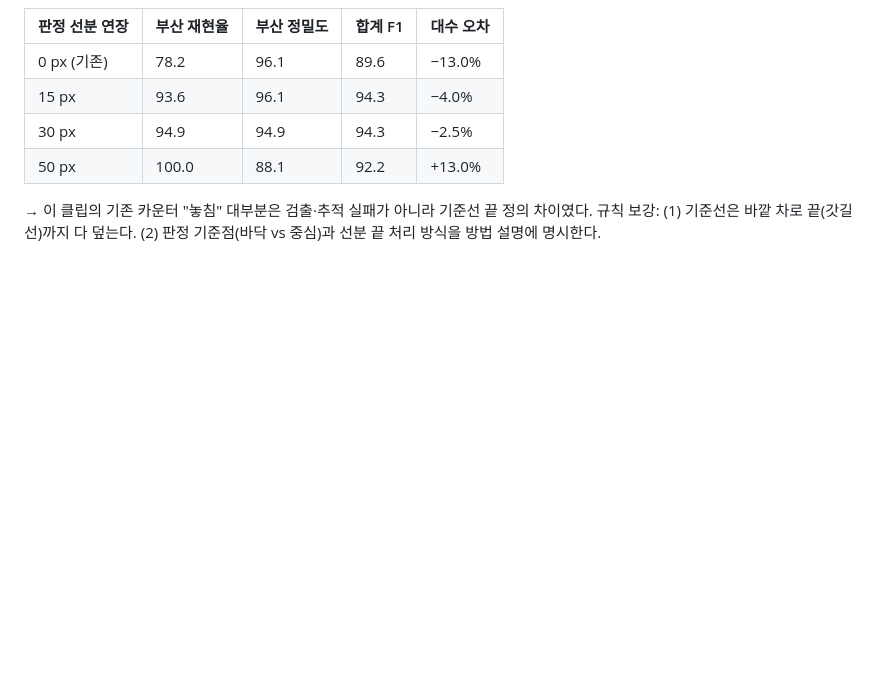
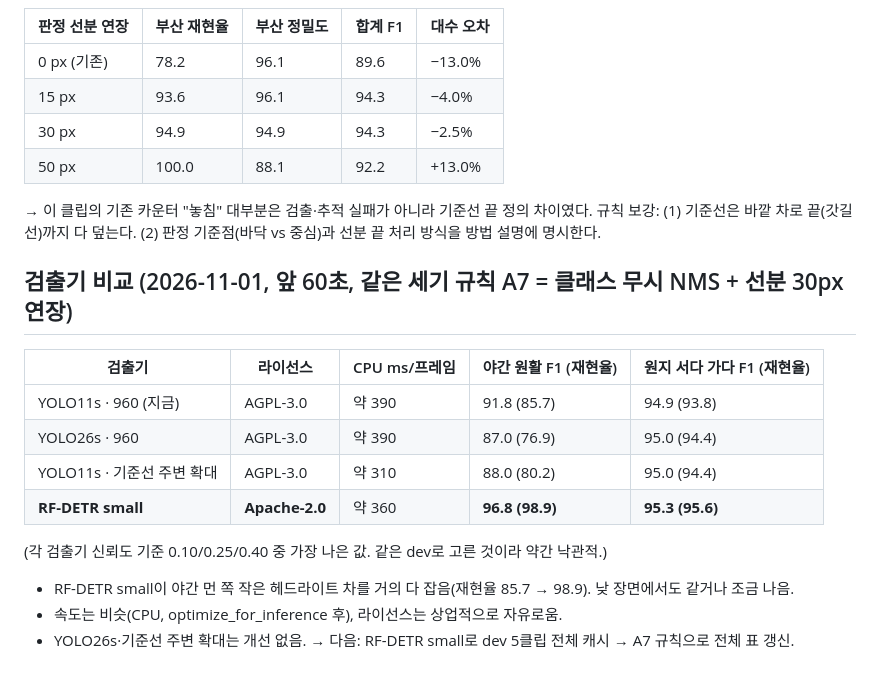
Before and after one commit to flytothejy/tally-cam, a Markdown page: bench/RESULTS_dev.md, the part around the change. Drawn GitHub-style; blank space fills up the shorter version.

Commit message:
Detector comparison: RF-DETR small fixes night small-object misses (F1 91.8->96.8), Apache-2.0
Co-Authored-By: Claude Opus 5.5 <noreply@anthropic.com>
Claude-Session: https://claude.ai/code/session_017P4oM8crZoxeurBtbAhnKs

```diff
--- a/bench/RESULTS_dev.md
+++ b/bench/RESULTS_dev.md
@@ -139,3 +139,18 @@ dev 3클립: dongtan-night-01 v2(야간·원활 188대) · wonji-am-01(낮·서
 
 → 이 클립의 기존 카운터 "놓침" 대부분은 검출·추적 실패가 아니라 기준선 끝 정의 차이였다.
 규칙 보강: (1) 기준선은 바깥 차로 끝(갓길 선)까지 다 덮는다. (2) 판정 기준점(바닥 vs 중심)과 선분 끝 처리 방식을 방법 설명에 명시한다.
+
+## 검출기 비교 (2026-11-01, 앞 60초, 같은 세기 규칙 A7 = 클래스 무시 NMS + 선분 30px 연장)
+
+| 검출기 | 라이선스 | CPU ms/프레임 | 야간 원활 F1 (재현율) | 원지 서다 가다 F1 (재현율) |
+|---|---|---|---|---|
+| YOLO11s · 960 (지금) | AGPL-3.0 | 약 390 | 91.8 (85.7) | 94.9 (93.8) |
+| YOLO26s · 960 | AGPL-3.0 | 약 390 | 87.0 (76.9) | 95.0 (94.4) |
+| YOLO11s · 기준선 주변 확대 | AGPL-3.0 | 약 310 | 88.0 (80.2) | 95.0 (94.4) |
+| **RF-DETR small** | **Apache-2.0** | 약 360 | **96.8 (98.9)** | **95.3 (95.6)** |
+
+(각 검출기 신뢰도 기준 0.10/0.25/0.40 중 가장 나은 값. 같은 dev로 고른 것이라 약간 낙관적.)
+- RF-DETR small이 야간 먼 쪽 작은 헤드라이트 차를 거의 다 잡음(재현율 85.7 → 98.9). 낮 장면에서도 같거나 조금 나음.
+- 속도는 비슷(CPU, optimize_for_inference 후), 라이선스는 상업적으로 자유로움.
+- YOLO26s·기준선 주변 확대는 개선 없음.
+→ 다음: RF-DETR small로 dev 5클립 전체 캐시 → A7 규칙으로 전체 표 갱신.
```
